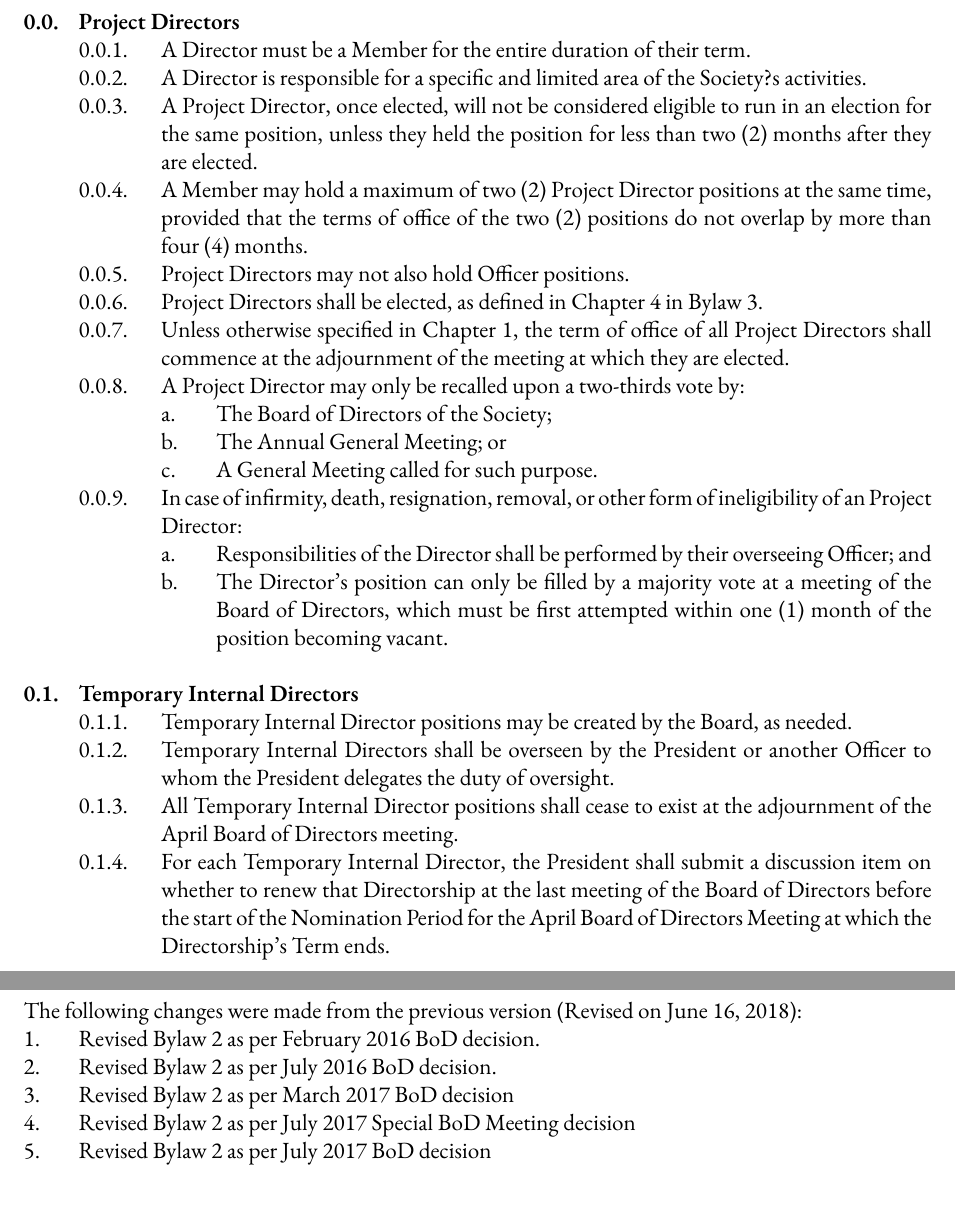
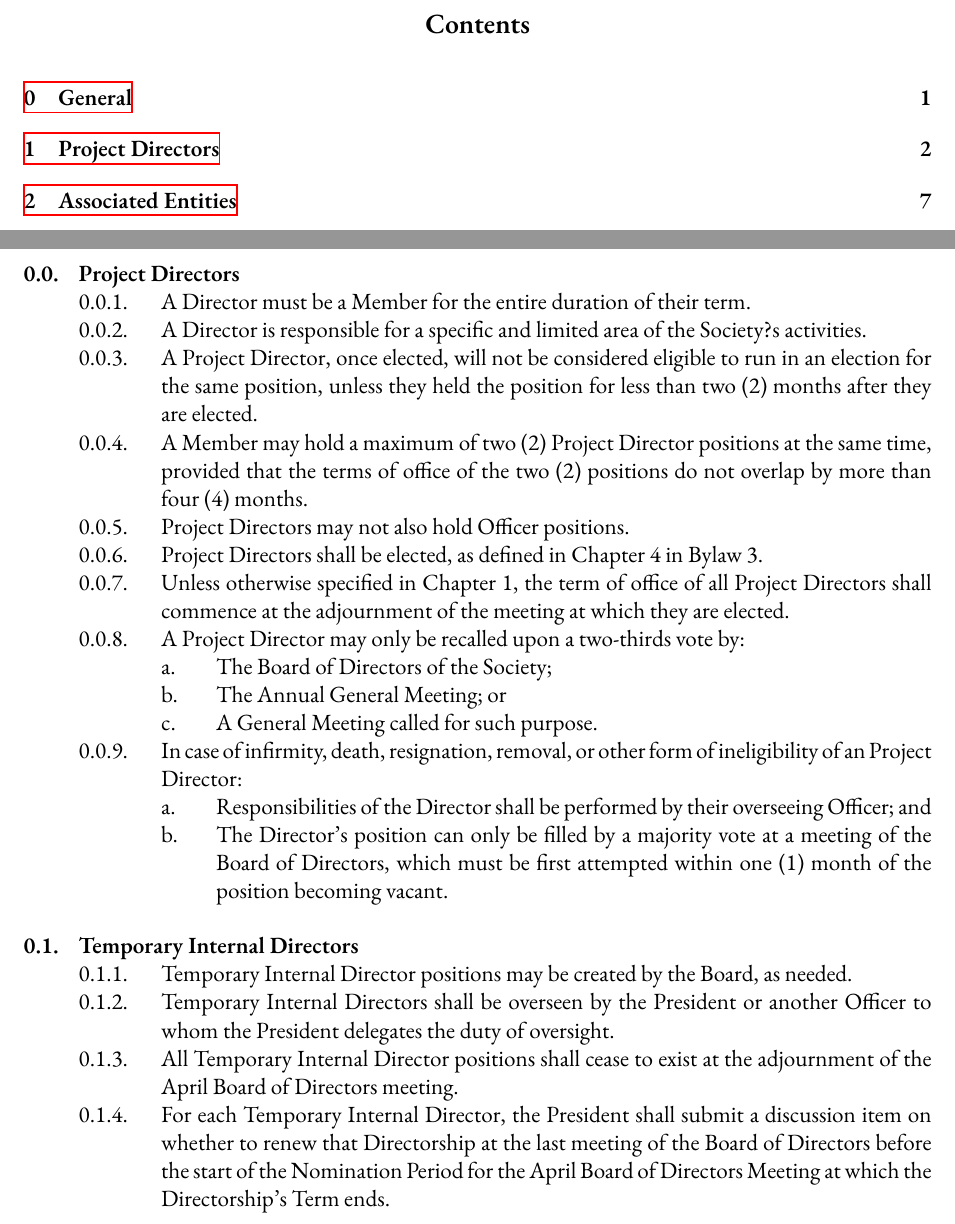
Before and after one commit to skule/bylaws, a LaTeX document (Bylaw 2.tex): two parts of pages 2 and 10 of 10 before the commit and two parts of pages 2 and 3 of 10 after it, joined at a grey line, cut at the place of the change. Compiled offline with XeLaTeX; a missing font is replaced by an installed copy or a similar font.

Commit message:
Fixing Formatting Error in Bylaw 2 and Usability Improvements
Added table of contents.
Removed depreciated appendices.
Fixed spacing error before Chapter 0.

```diff
--- a/Bylaw 2.tex
+++ b/Bylaw 2.tex
@@ -14,9 +16,8 @@
 \usepackage{graphicx}
 \usepackage{titlesec}
 \usepackage[ampersand]{easylist}
+\usepackage{hyperref}
 % PACKAGES END
-
-%Use XeLaTeX to compile.
 
 % FILE INFO
 \author{University of Toronto Engineering Society}
@@ -34,7 +35,7 @@
 % HEADER/FOOTER BEGIN
 \pagestyle{fancy}
 \fancyhf{}
-\setlength{\headsep}{0.2in}
+\setlength{\headheight}{42pt}
 \lhead{
 	\includegraphics{images/logo.png}
 	}
@@ -44,7 +45,7 @@
 	Last Revision: \today
 	}
 \rfoot{
-	Page \thepage
+	\thepage
 	}
 % HEADER/FOOTER END
 
@@ -74,4 +75,6 @@ LAST REVISED: \today
 \pagebreak
 % TITLE PAGE END
 
-\setlength{\headsep}{0.50in} %this is here to ensure header height consistency
+% TOC BEGIN
+\pagenumbering{gobble}
+\tableofcontents
@@ -78,4 +89,5 @@ LAST REVISED: \today
 \section{General}
+\vspace{5mm} %Header heigh consistency.
 \begin{easylist}
 && Project Directors
 	&&& A Director must be a Member for the entire duration of their term.
@@ -300,18 +311,4 @@ LAST REVISED: \today
 		&&&& The Student Governor, when the position is held by a Member.
 \end{easylist}
 
-% APPENDIX BEGIN
-\appendix
-\titleformat{\section}{\centering\bfseries\large\uppercase}{}{0ex}{}
-\section{APPENDIX}
-The following changes were made from the previous version (Revised on \today):
-\begin{easylist}
-\ListProperties(Start1=1, Start1*=NA)
-& Revised Bylaw 2 as per February 2016 BoD decision.
-& Revised Bylaw 2 as per July 2016 BoD decision.
-& Revised Bylaw 2 as per March 2017 BoD decision
-& Revised Bylaw 2 as per July 2017 Special BoD Meeting decision
-& Revised Bylaw 2 as per July 2017 BoD decision
-\end{easylist}
-% APPENDIX END
 \end{document}
```
Also changed, not shown: Bylaw 2.pdf, Bylaw 2.tex (11 more changed lines).
